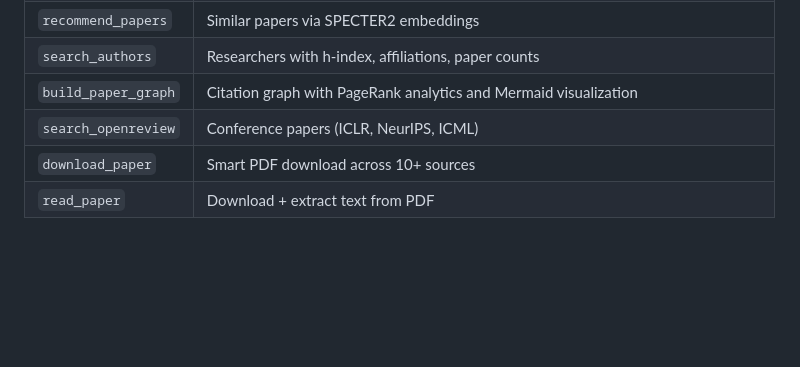
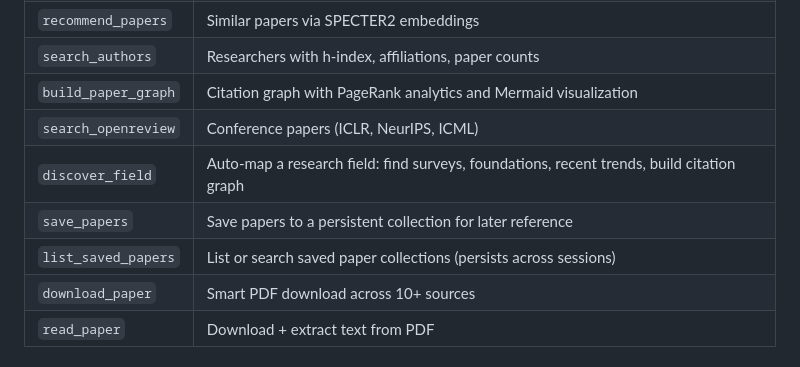
Before and after one commit to Liyux3/scholar-mcp, a Markdown page: README.md, the part around the change. GitHub-like rendering; blank space fills up the shorter version.

Commit message:
Add discover_field, save_papers, list_saved_papers to README

```diff
--- a/README.md
+++ b/README.md
@@ -50,6 +50,9 @@ claude mcp add scholar -e S2_API_KEY=your_key -- uvx scholar-mcp
 | `search_authors` | Researchers with h-index, affiliations, paper counts |
 | `build_paper_graph` | Citation graph with PageRank analytics and Mermaid visualization |
 | `search_openreview` | Conference papers (ICLR, NeurIPS, ICML) |
+| `discover_field` | Auto-map a research field: find surveys, foundations, recent trends, build citation graph |
+| `save_papers` | Save papers to a persistent collection for later reference |
+| `list_saved_papers` | List or search saved paper collections (persists across sessions) |
 | `download_paper` | Smart PDF download across 10+ sources |
 | `read_paper` | Download + extract text from PDF |
 
```
